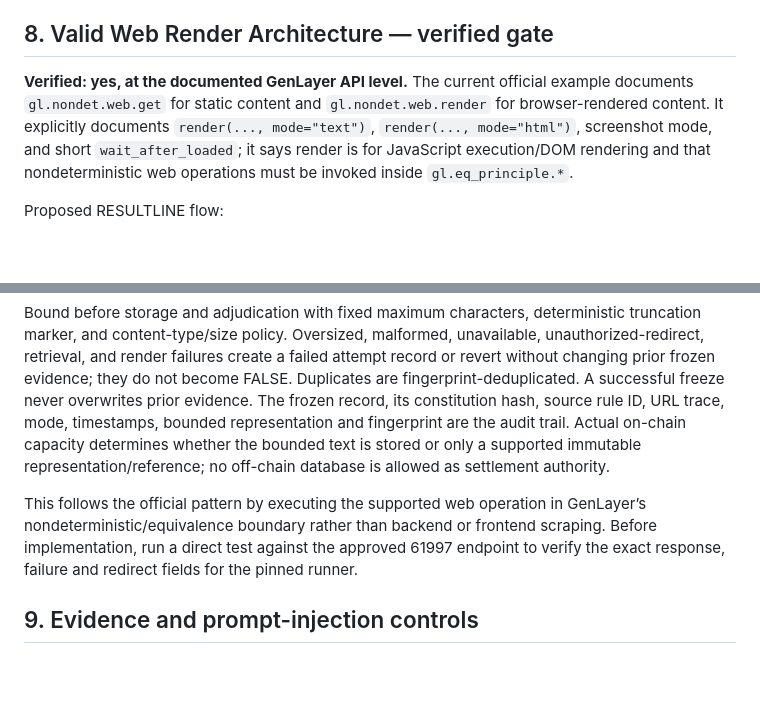
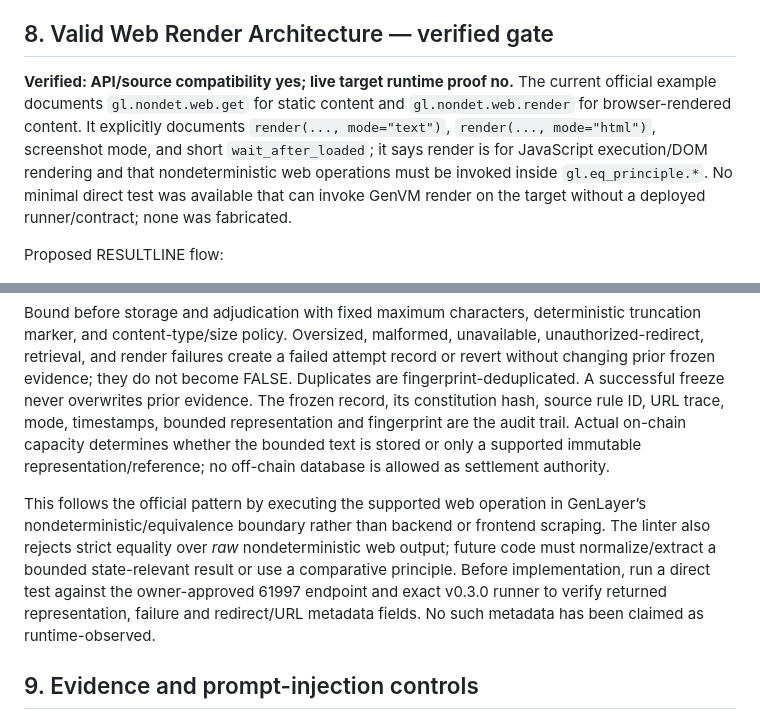
Before and after one commit to Chinny070/resultline, a Markdown page: docs/STAGE_1_ARCHITECTURE_AND_AUDIT.md, 2 parts joined by grey strips. GitHub-like rendering; blank space fills up the shorter version.

```diff
--- a/docs/STAGE_1_ARCHITECTURE_AND_AUDIT.md
+++ b/docs/STAGE_1_ARCHITECTURE_AND_AUDIT.md
@@ -84,7 +102,7 @@ Use one Tier-1 source as normal minimum. Permit a second Tier-1 source or a spec
 
 ## 8. Valid Web Render Architecture — verified gate
 
-**Verified: yes, at the documented GenLayer API level.** The current official example documents `gl.nondet.web.get` for static content and `gl.nondet.web.render` for browser-rendered content. It explicitly documents `render(..., mode="text")`, `render(..., mode="html")`, screenshot mode, and short `wait_after_loaded`; it says render is for JavaScript execution/DOM rendering and that nondeterministic web operations must be invoked inside `gl.eq_principle.*`.
+**Verified: API/source compatibility yes; live target runtime proof no.** The current official example documents `gl.nondet.web.get` for static content and `gl.nondet.web.render` for browser-rendered content. It explicitly documents `render(..., mode="text")`, `render(..., mode="html")`, screenshot mode, and short `wait_after_loaded`; it says render is for JavaScript execution/DOM rendering and that nondeterministic web operations must be invoked inside `gl.eq_principle.*`. No minimal direct test was available that can invoke GenVM render on the target without a deployed runner/contract; none was fabricated.
 
 Proposed RESULTLINE flow:
 
@@ -94,7 +112,7 @@ Use `get` only for a stable, allowed static endpoint; use `render(mode="text")`
 
 Bound before storage and adjudication with fixed maximum characters, deterministic truncation marker, and content-type/size policy. Oversized, malformed, unavailable, unauthorized-redirect, retrieval, and render failures create a failed attempt record or revert without changing prior frozen evidence; they do not become FALSE. Duplicates are fingerprint-deduplicated. A successful freeze never overwrites prior evidence. The frozen record, its constitution hash, source rule ID, URL trace, mode, timestamps, bounded representation and fingerprint are the audit trail. Actual on-chain capacity determines whether the bounded text is stored or only a supported immutable representation/reference; no off-chain database is allowed as settlement authority.
 
-This follows the official pattern by executing the supported web operation in GenLayer’s nondeterministic/equivalence boundary rather than backend or frontend scraping. Before implementation, run a direct test against the approved 61997 endpoint to verify the exact response, failure and redirect fields for the pinned runner.
+This follows the official pattern by executing the supported web operation in GenLayer’s nondeterministic/equivalence boundary rather than backend or frontend scraping. The linter also rejects strict equality over *raw* nondeterministic web output; future code must normalize/extract a bounded state-relevant result or use a comparative principle. Before implementation, run a direct test against the owner-approved 61997 endpoint and exact v0.3.0 runner to verify returned representation, failure and redirect/URL metadata fields. No such metadata has been claimed as runtime-observed.
 
 ## 9. Evidence and prompt-injection controls
 
```
Also changed, not shown: other parts of docs/STAGE_1_ARCHITECTURE_AND_AUDIT.md (+25 -5 lines).
